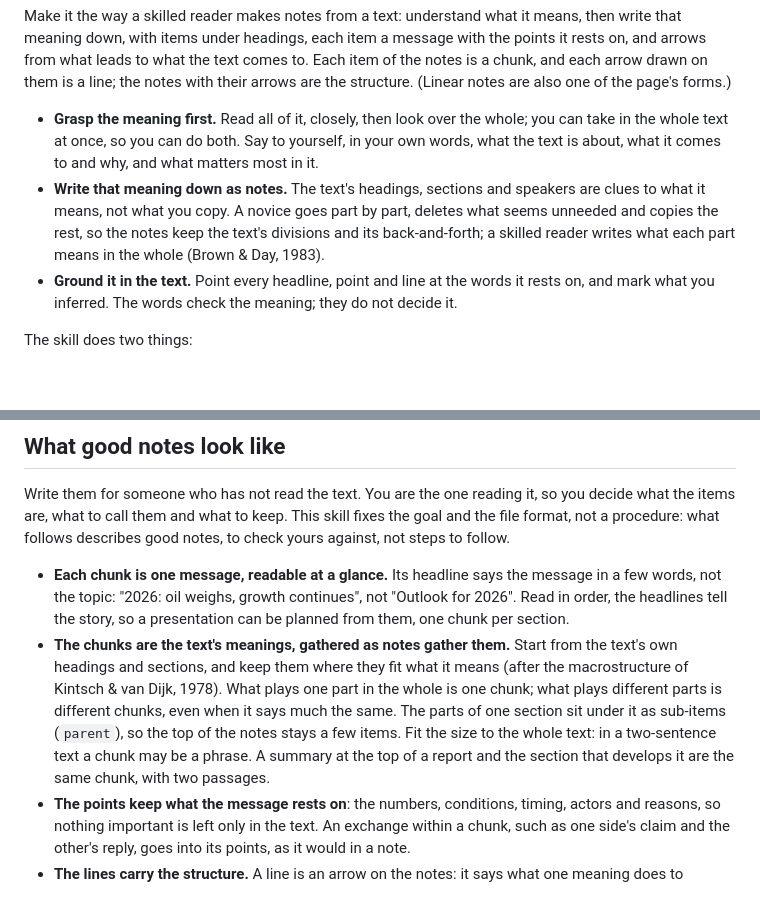
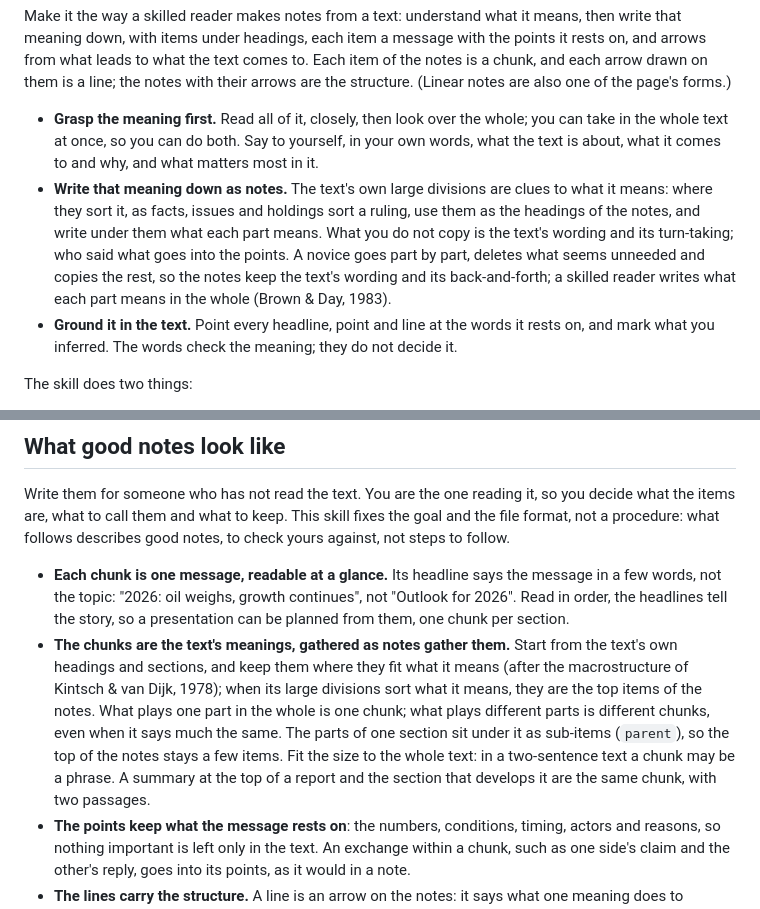
Before and after one commit to saitofjp/skills, a Markdown page: skills/semantic-structure/SKILL.md, 2 parts joined by grey strips. Drawn GitHub-style; blank space fills up the shorter version.

```diff
--- a/skills/semantic-structure/SKILL.md
+++ b/skills/semantic-structure/SKILL.md
@@ -10,7 +10,7 @@ Map what a text means: its meanings and how they bear on each other, as a diagra
 Make it the way a skilled reader makes notes from a text: understand what it means, then write that meaning down, with items under headings, each item a message with the points it rests on, and arrows from what leads to what the text comes to. Each item of the notes is a chunk, and each arrow drawn on them is a line; the notes with their arrows are the structure. (Linear notes are also one of the page's forms.)
 
 - **Grasp the meaning first.** Read all of it, closely, then look over the whole; you can take in the whole text at once, so you can do both. Say to yourself, in your own words, what the text is about, what it comes to and why, and what matters most in it.
-- **Write that meaning down as notes.** The text's headings, sections and speakers are clues to what it means, not what you copy. A novice goes part by part, deletes what seems unneeded and copies the rest, so the notes keep the text's divisions and its back-and-forth; a skilled reader writes what each part means in the whole (Brown & Day, 1983).
+- **Write that meaning down as notes.** The text's own large divisions are clues to what it means: where they sort it, as facts, issues and holdings sort a ruling, use them as the headings of the notes, and write under them what each part means. What you do not copy is the text's wording and its turn-taking; who said what goes into the points. A novice goes part by part, deletes what seems unneeded and copies the rest, so the notes keep the text's wording and its back-and-forth; a skilled reader writes what each part means in the whole (Brown & Day, 1983).
 - **Ground it in the text.** Point every headline, point and line at the words it rests on, and mark what you inferred. The words check the meaning; they do not decide it.
 
 The skill does two things:
@@ -23,7 +23,7 @@ The skill does two things:
 Write them for someone who has not read the text. You are the one reading it, so you decide what the items are, what to call them and what to keep. This skill fixes the goal and the file format, not a procedure: what follows describes good notes, to check yours against, not steps to follow.
 
 - **Each chunk is one message, readable at a glance.** Its headline says the message in a few words, not the topic: "2026: oil weighs, growth continues", not "Outlook for 2026". Read in order, the headlines tell the story, so a presentation can be planned from them, one chunk per section.
-- **The chunks are the text's meanings, gathered as notes gather them.** Start from the text's own headings and sections, and keep them where they fit what it means (after the macrostructure of Kintsch & van Dijk, 1978). What plays one part in the whole is one chunk; what plays different parts is different chunks, even when it says much the same. The parts of one section sit under it as sub-items (`parent`), so the top of the notes stays a few items. Fit the size to the whole text: in a two-sentence text a chunk may be a phrase. A summary at the top of a report and the section that develops it are the same chunk, with two passages.
+- **The chunks are the text's meanings, gathered as notes gather them.** Start from the text's own headings and sections, and keep them where they fit what it means (after the macrostructure of Kintsch & van Dijk, 1978); when its large divisions sort what it means, they are the top items of the notes. What plays one part in the whole is one chunk; what plays different parts is different chunks, even when it says much the same. The parts of one section sit under it as sub-items (`parent`), so the top of the notes stays a few items. Fit the size to the whole text: in a two-sentence text a chunk may be a phrase. A summary at the top of a report and the section that develops it are the same chunk, with two passages.
 - **The points keep what the message rests on**: the numbers, conditions, timing, actors and reasons, so nothing important is left only in the text. An exchange within a chunk, such as one side's claim and the other's reply, goes into its points, as it would in a note.
 - **The lines carry the structure.** A line is an arrow on the notes: it says what one meaning does to another (raises, is the reason for, sets the pace of, leads to), with a sign when it has one, and it runs the way the notes read, toward what the text comes to. Followed along the lines, the notes explain why the text comes to what it comes to. The order in which the text takes things up is not a line, and a connective in the text is evidence for a line, not its name. Mentioning the same thing is a clue to a relation, not the relation. A line the reader supplies is part of the structure too, marked as inferred. A chunk with no lines is a prompt to look again; background can stand alone.
 - **It says what matters most.** Mark what the text concludes (`role: "conclusion"`). What matters most to a reader is not always the conclusion: a rule laid down on the way, a finding the text singles out, a turn against what came before. Mark that chunk `role: "key"`, and say in its `note` what in the text shows its weight: the space it gets, a general statement, a "however", being said although the conclusion did not need it. Give it its weight in the summary as well. A court that dismisses a claim on one ground after setting out a rule on another is the typical case: the dismissal is the conclusion, the rule is the key. Do not make the key the conclusion, and do not judge weight by anything outside the text.
```
Also changed, not shown: skills/semantic-structure/SKILL.ja.md (+2 -2 lines).
